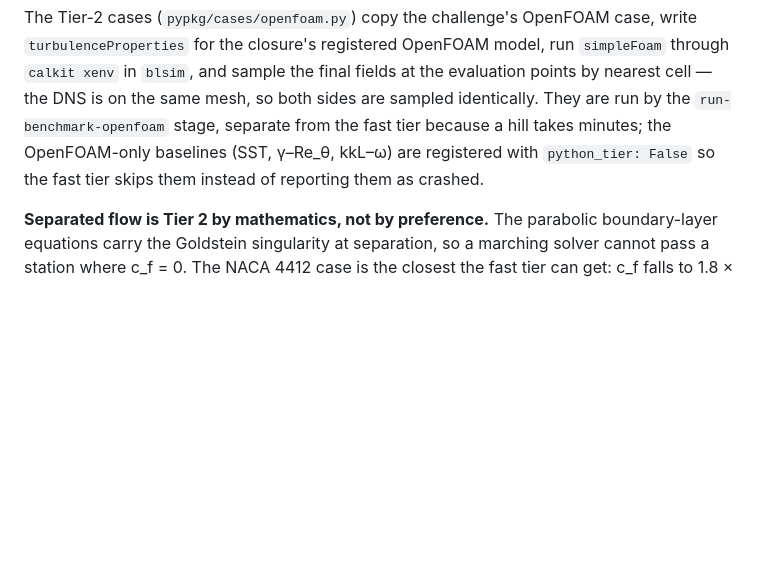
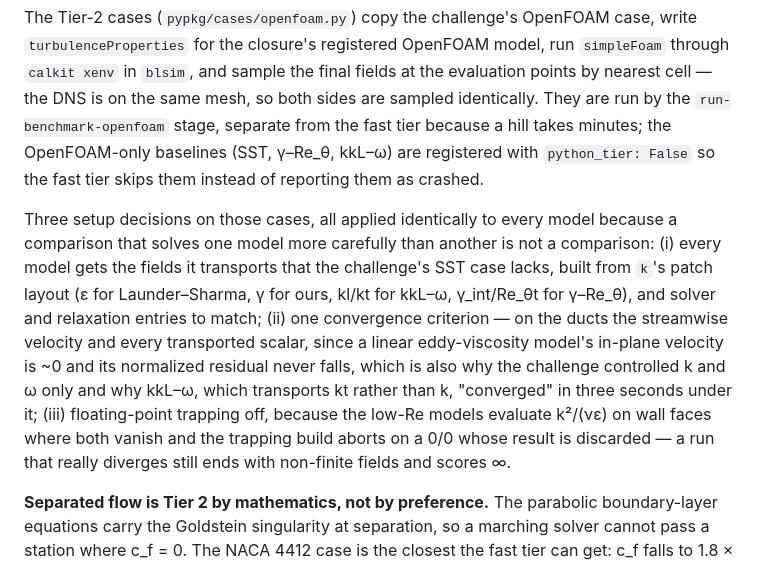
Before and after one commit to petebachant/boundary-layer-turbulence-modeling, a Markdown page: docs/rans-gym.md, the part around the change. Drawn GitHub-style; blank space fills up the shorter version.

Commit message:
Document the Tier-2 setup decisions

```diff
--- a/docs/rans-gym.md
+++ b/docs/rans-gym.md
@@ -233,6 +233,21 @@ hill takes minutes; the OpenFOAM-only baselines (SST, γ–Re_θ, kkL–ω) are
 registered with `python_tier: False` so the fast tier skips them instead
 of reporting them as crashed.
 
+Three setup decisions on those cases, all applied identically to every
+model because a comparison that solves one model more carefully than
+another is not a comparison: (i) every model gets the fields it transports
+that the challenge's SST case lacks, built from `k`'s patch layout (ε for
+Launder–Sharma, γ for ours, kl/kt for kkL–ω, γ_int/Re_θt for γ–Re_θ), and
+solver and relaxation entries to match; (ii) one convergence criterion —
+on the ducts the streamwise velocity and every transported scalar, since
+a linear eddy-viscosity model's in-plane velocity is ~0 and its normalized
+residual never falls, which is also why the challenge controlled k and ω
+only and why kkL–ω, which transports kt rather than k, "converged" in
+three seconds under it; (iii) floating-point trapping off, because the
+low-Re models evaluate k²/(νε) on wall faces where both vanish and the
+trapping build aborts on a 0/0 whose result is discarded — a run that
+really diverges still ends with non-finite fields and scores ∞.
+
 **Separated flow is Tier 2 by mathematics, not by preference.** The parabolic
 boundary-layer equations carry the Goldstein singularity at separation, so a
 marching solver cannot pass a station where c_f = 0. The NACA 4412 case is the
```
